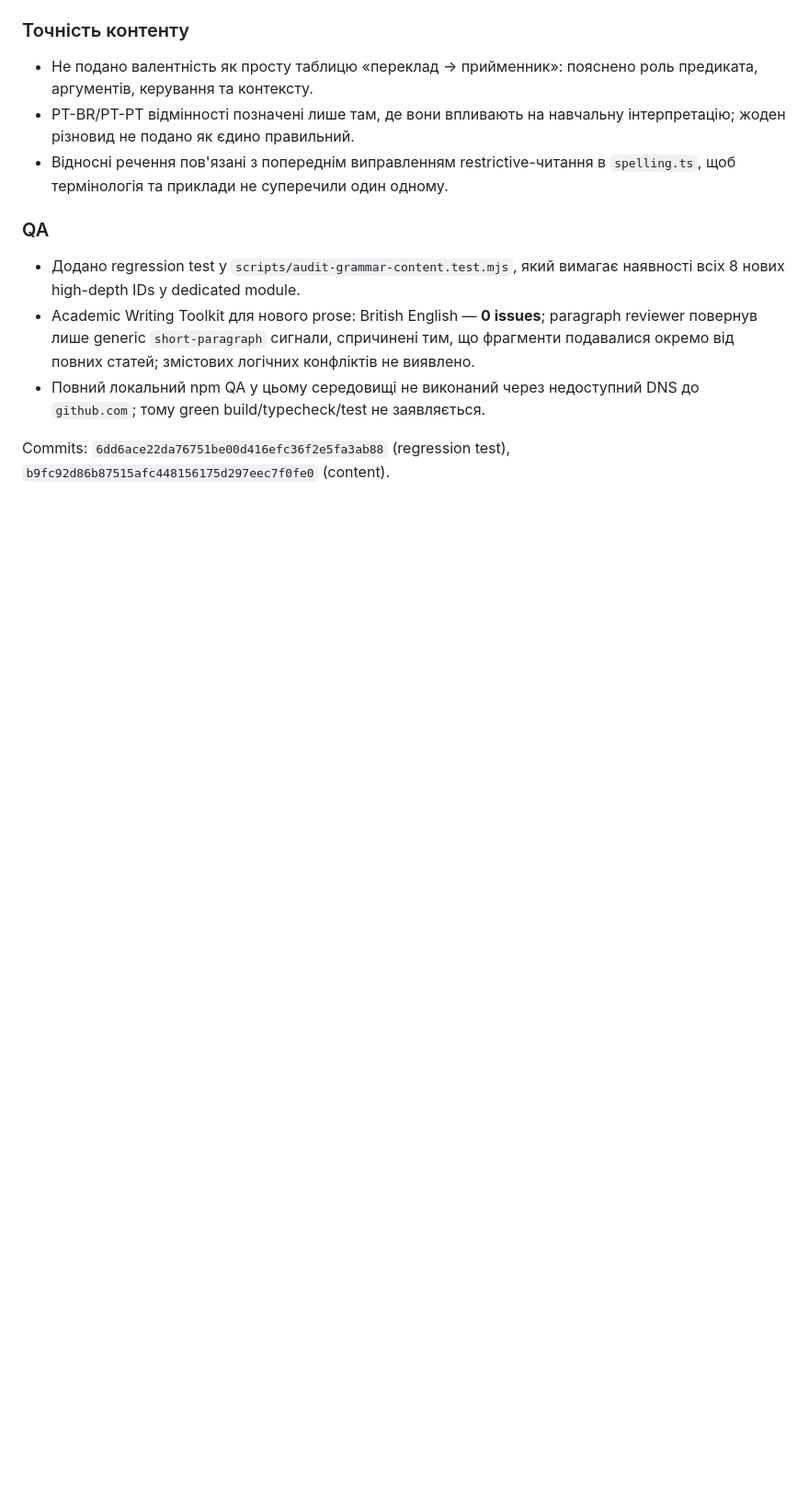
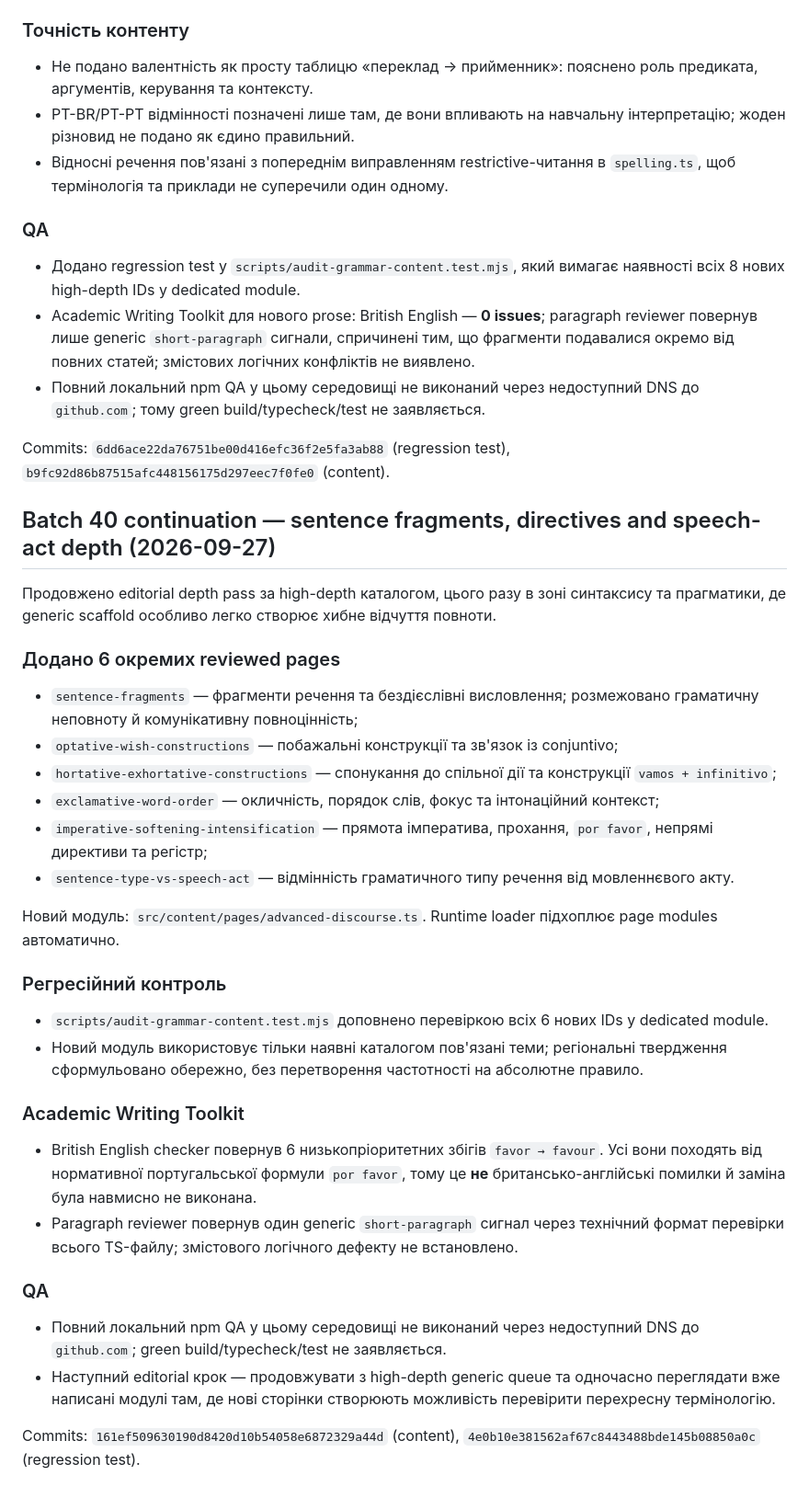
Before and after one commit to ClippyFirst/Portuguese-Grammar, a Markdown page: LOG.md, the part around the change. Shown at 92% size. Rendered like a GitHub page; blank space fills up the shorter version.

Commit message:
docs: log sentence type and directive depth pass

```diff
--- a/LOG.md
+++ b/LOG.md
@@ -1548,3 +1548,35 @@ Commit: `0d0fc57e7fccb322f64b4b4f9f81ff9190f95929`.
 - Повний локальний npm QA у цьому середовищі не виконаний через недоступний DNS до `github.com`; тому green build/typecheck/test не заявляється.
 
 Commits: `6dd6ace22da76751be00d416efc36f2e5fa3ab88` (regression test), `b9fc92d86b87515afc448156175d297eec7f0fe0` (content).
+
+## Batch 40 continuation — sentence fragments, directives and speech-act depth (2026-09-27)
+
+Продовжено editorial depth pass за high-depth каталогом, цього разу в зоні синтаксису та прагматики, де generic scaffold особливо легко створює хибне відчуття повноти.
+
+### Додано 6 окремих reviewed pages
+
+- `sentence-fragments` — фрагменти речення та бездієслівні висловлення; розмежовано граматичну неповноту й комунікативну повноцінність;
+- `optative-wish-constructions` — побажальні конструкції та зв'язок із conjuntivo;
+- `hortative-exhortative-constructions` — спонукання до спільної дії та конструкції `vamos + infinitivo`;
+- `exclamative-word-order` — окличність, порядок слів, фокус та інтонаційний контекст;
+- `imperative-softening-intensification` — прямота імператива, прохання, `por favor`, непрямі директиви та регістр;
+- `sentence-type-vs-speech-act` — відмінність граматичного типу речення від мовленнєвого акту.
+
+Новий модуль: `src/content/pages/advanced-discourse.ts`. Runtime loader підхоплює page modules автоматично.
+
+### Регресійний контроль
+
+- `scripts/audit-grammar-content.test.mjs` доповнено перевіркою всіх 6 нових IDs у dedicated module.
+- Новий модуль використовує тільки наявні каталогом пов'язані теми; регіональні твердження сформульовано обережно, без перетворення частотності на абсолютне правило.
+
+### Academic Writing Toolkit
+
+- British English checker повернув 6 низькопріоритетних збігів `favor → favour`. Усі вони походять від нормативної португальської формули `por favor`, тому це **не** британсько-англійські помилки й заміна була навмисно не виконана.
+- Paragraph reviewer повернув один generic `short-paragraph` сигнал через технічний формат перевірки всього TS-файлу; змістового логічного дефекту не встановлено.
+
+### QA
+
+- Повний локальний npm QA у цьому середовищі не виконаний через недоступний DNS до `github.com`; green build/typecheck/test не заявляється.
+- Наступний editorial крок — продовжувати з high-depth generic queue та одночасно переглядати вже написані модулі там, де нові сторінки створюють можливість перевірити перехресну термінологію.
+
+Commits: `161ef509630190d8420d10b54058e6872329a44d` (content), `4e0b10e381562af67c8443488bde145b08850a0c` (regression test).
```
